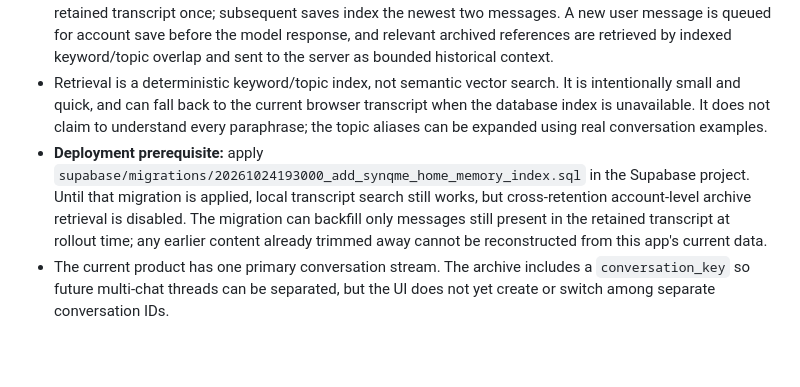
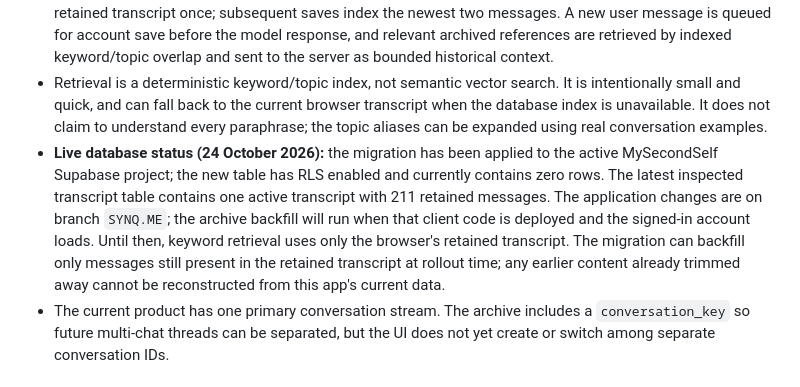
Before and after one commit to simonfrancis3000-source/mss, a Markdown page: docs/home-persona-intelligence.md, the part around the change. GitHub-like rendering; blank space fills up the shorter version.

Commit message:
Document verified database state for searchable memory

```diff
--- a/docs/home-persona-intelligence.md
+++ b/docs/home-persona-intelligence.md
@@ -22,7 +22,7 @@ This is a Groq inference and conversation-orchestration improvement. It does **n
 - `src/home-memory-index.js` builds topic and keyword keys for room/task concepts (for example, kitchen, bathroom, vacuum/hoover, laundry, pets, supplies and privacy). It propagates keys from an adjacent assistant question so short replies such as “twice a day” can be retrieved with the topic that prompted them.
 - Each user's messages are archived in `public.synqme_memory_index` with row-level security, searchable topic/keyword arrays, a GIN index, timestamp and source key. On account load, SYNQ.ME backfills the retained transcript once; subsequent saves index the newest two messages. A new user message is queued for account save before the model response, and relevant archived references are retrieved by indexed keyword/topic overlap and sent to the server as bounded historical context.
 - Retrieval is a deterministic keyword/topic index, not semantic vector search. It is intentionally small and quick, and can fall back to the current browser transcript when the database index is unavailable. It does not claim to understand every paraphrase; the topic aliases can be expanded using real conversation examples.
-- **Deployment prerequisite:** apply `supabase/migrations/20261024193000_add_synqme_home_memory_index.sql` in the Supabase project. Until that migration is applied, local transcript search still works, but cross-retention account-level archive retrieval is disabled. The migration can backfill only messages still present in the retained transcript at rollout time; any earlier content already trimmed away cannot be reconstructed from this app's current data.
+- **Live database status (24 October 2026):** the migration has been applied to the active MySecondSelf Supabase project; the new table has RLS enabled and currently contains zero rows. The latest inspected transcript table contains one active transcript with 211 retained messages. The application changes are on branch `SYNQ.ME`; the archive backfill will run when that client code is deployed and the signed-in account loads. Until then, keyword retrieval uses only the browser's retained transcript. The migration can backfill only messages still present in the retained transcript at rollout time; any earlier content already trimmed away cannot be reconstructed from this app's current data.
 - The current product has one primary conversation stream. The archive includes a `conversation_key` so future multi-chat threads can be separated, but the UI does not yet create or switch among separate conversation IDs.
 
 ## Reasoning principles translated from the Dropbox Veyra / Inca Labs material
```
